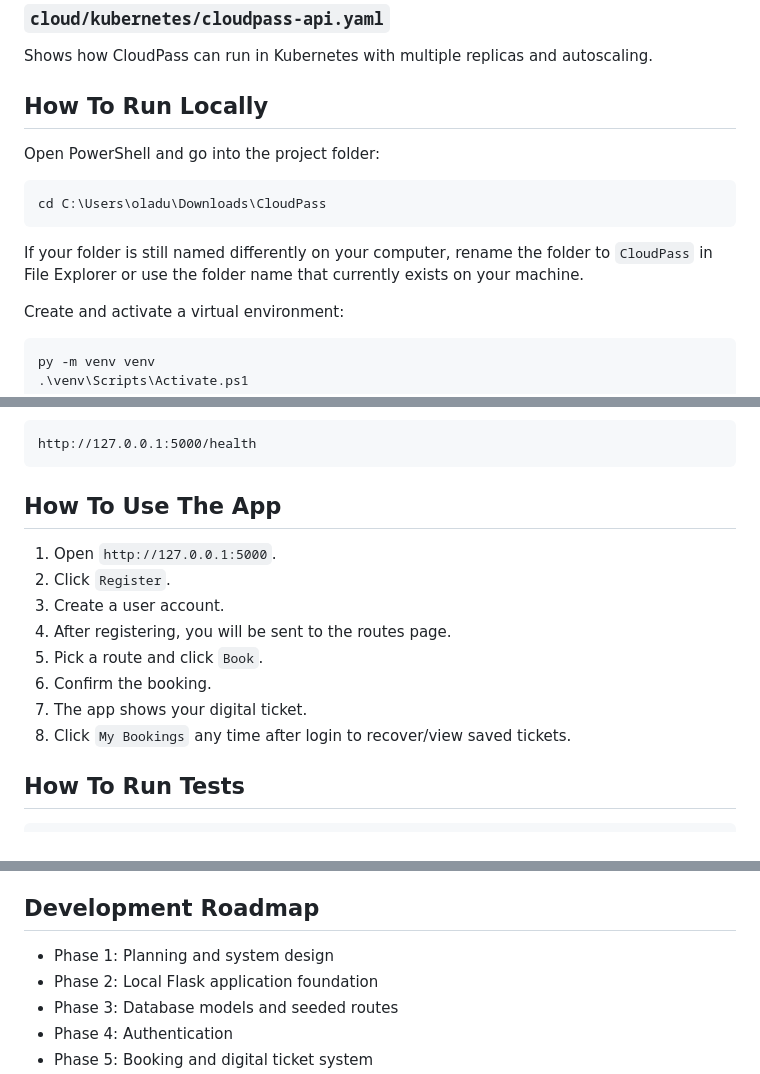
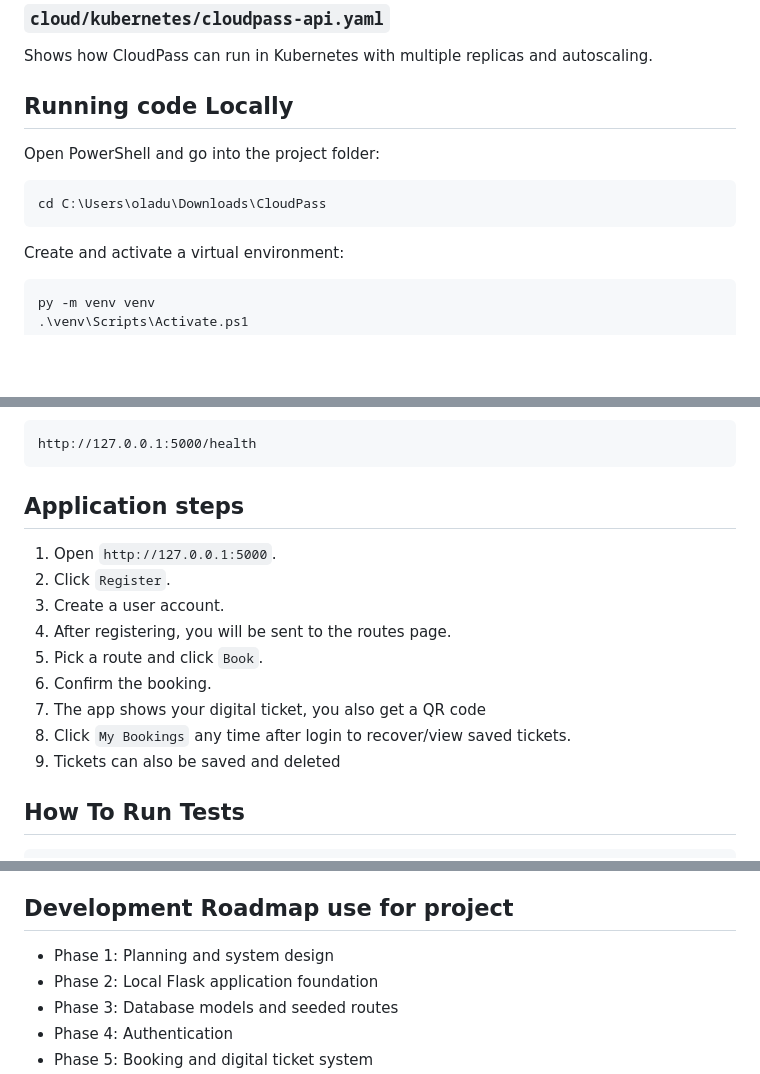
Before and after one commit to Oladee24/CloudPass, a Markdown page: README.md, 3 parts joined by grey strips. Rendered like a GitHub page; blank space fills up the shorter version.

````diff
--- a/README.md
+++ b/README.md
@@ -149,15 +149,13 @@ Runs CloudPass and PostgreSQL together locally.
 
 Shows how CloudPass can run in Kubernetes with multiple replicas and autoscaling.
 
-## How To Run Locally
+## Running code Locally
 
 Open PowerShell and go into the project folder:
 
 ```powershell
 cd C:\Users\oladu\Downloads\CloudPass
 ```
-
-If your folder is still named differently on your computer, rename the folder to `CloudPass` in File Explorer or use the folder name that currently exists on your machine.
 
 Create and activate a virtual environment:
 
@@ -190,7 +188,7 @@ Health check:
 http://127.0.0.1:5000/health
 ```
 
-## How To Use The App
+## Application steps
 
 1. Open `http://127.0.0.1:5000`.
 2. Click `Register`.
@@ -198,8 +196,9 @@ http://127.0.0.1:5000/health
 4. After registering, you will be sent to the routes page.
 5. Pick a route and click `Book`.
 6. Confirm the booking.
-7. The app shows your digital ticket.
+7. The app shows your digital ticket, you also get a QR code
 8. Click `My Bookings` any time after login to recover/view saved tickets.
+9. Tickets can also be saved and deleted
 
 ## How To Run Tests
 
@@ -223,7 +222,7 @@ http://127.0.0.1:8000
 
 CloudPass is a cloud-based bus ticket booking system. It allows passengers to register, log in, view available routes, book tickets, and retrieve their digital tickets later. The project prevents ticket loss by storing bookings in a database. It prevents incorrect pricing by calculating the fare from the official route price stored in the database, not from user-submitted browser data. It improves reliability and scalability by supporting Docker containerization and Kubernetes autoscaling, meaning multiple application instances can run behind a load balancer when traffic increases.
 
-## Development Roadmap
+## Development Roadmap use for project
 
 - Phase 1: Planning and system design
 - Phase 2: Local Flask application foundation
````
